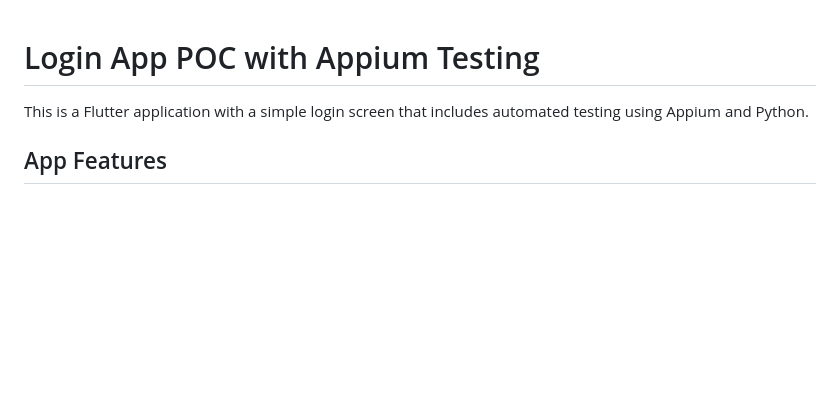
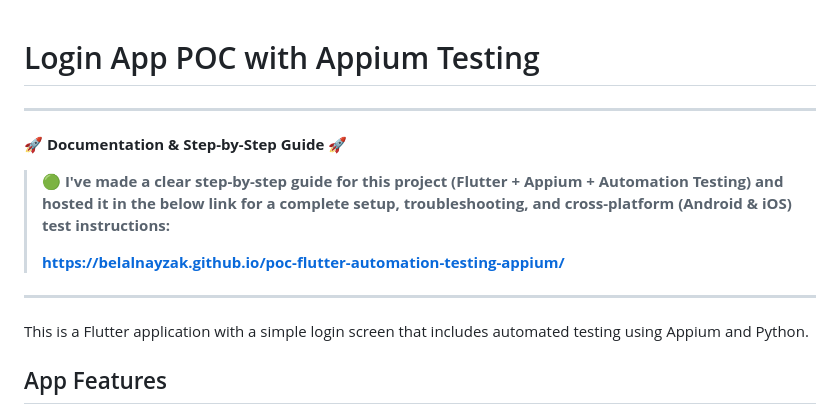
Before and after one commit to BelalNayzak/poc-flutter-automation-testing-appium, a Markdown page: README.md, the part around the change. Drawn GitHub-style; blank space fills up the shorter version.

Commit message:
FEAT: Added Hosted Docs

```diff
--- a/README.md
+++ b/README.md
@@ -1,4 +1,14 @@
 # Login App POC with Appium Testing
+
+---
+
+🚀 **Documentation & Step-by-Step Guide** 🚀
+
+> **🟢 I've made a clear step-by-step guide for this project (Flutter + Appium + Automation Testing) and hosted it in the below link for a complete setup, troubleshooting, and cross-platform (Android & iOS) test instructions:**
+>
+> **https://belalnayzak.github.io/poc-flutter-automation-testing-appium/**
+
+---
 
 This is a Flutter application with a simple login screen that includes automated testing using Appium and Python.
 
```
